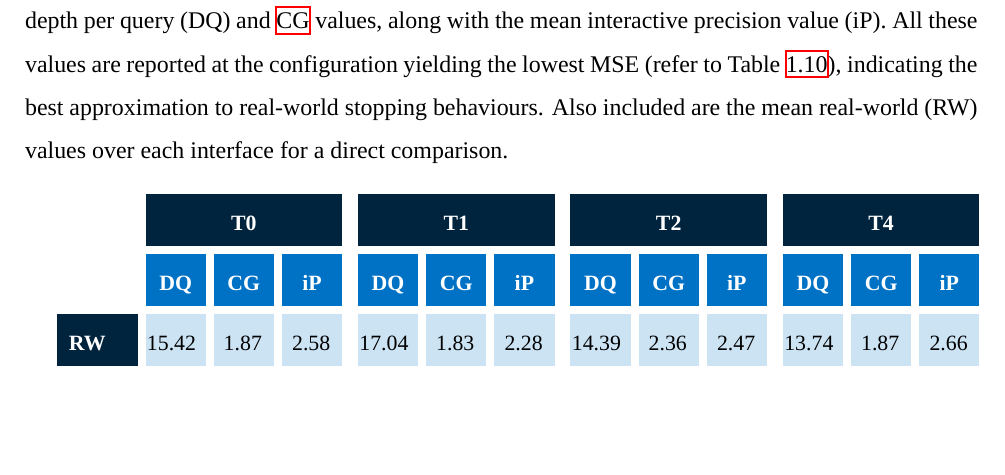
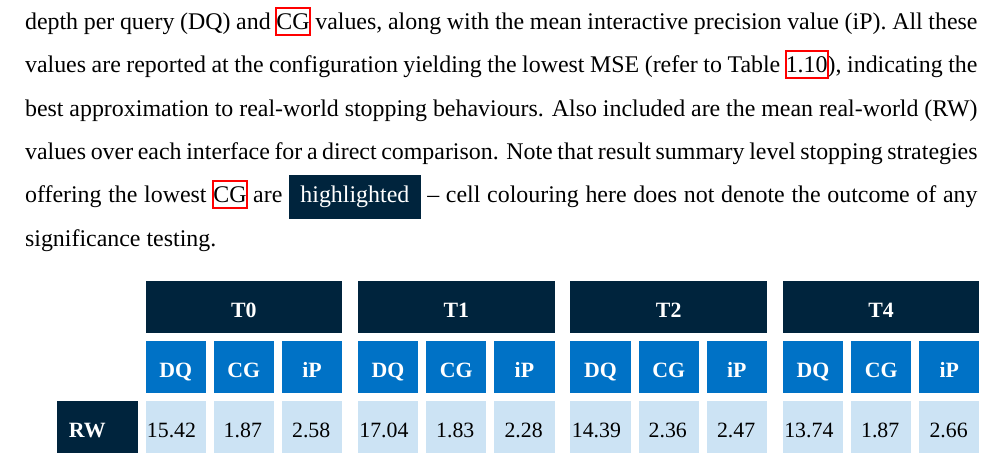
Before and after one commit to maxwelld90/phd, a LaTeX thesis (thesis/maxwell2018thesis.tex, which reads thesis/chapters/p3-contexts/snippets.tex): part of page 107 of 124, cut so that both start at the same text, the shorter picture padded with empty space. Compiled offline with XeLaTeX; a missing font is replaced by an installed copy or a similar font.

Commit message:
Updated a table description to be a bit clearer

```diff
--- a/thesis/chapters/p3-contexts/snippets.tex
+++ b/thesis/chapters/p3-contexts/snippets.tex
@@ -701,7 +701,7 @@ Figure~\ref{fig:ch7_sim_comparison_plots} again presents twelve plots, one for e
 From the plots in Figure~\ref{fig:ch7_sim_comparison_plots}, we can observe a number of notable trends. Stopping strategies that offered good levels of performance (as reported in Section~\ref{sec:snippets:simulations:results:perf}) offer smoother MSE curves, indicative of providing good approximations of actual searcher behaviours. Plots for \blueboxbold{SS6-DT} for example are more variable in nature; this stopping strategy was also reported in Section~\ref{sec:snippets:simulations:results:perf} as one of the worst performing on average. We also notice a variation in how predictions differ across the four experimental interfaces, with this trend observed over all twelve stopping strategy plots. Interface \blueboxbold{T2} consistently served better approximations than its counterpart interfaces, with \blueboxbold{T1} always offering the worst. Interfaces \blueboxbold{T0} and \blueboxbold{T4} appear between the two extremes, often interleaving with one another as the mean depth per query increases.
 
 \begin{table}[p!]
-    \caption[\gls{acr:cg} and depth per query values for comparison runs]{Additional results from the searcher comparisons runs, with this table reporting mean depth per query (\genericblack{DQ}) and \genericblack{\gls{acr:cg}} values, along with the mean interactive precision value (\genericblack{iP}). All these values are reported at the configuration yielding the lowest MSE (refer to Table~\ref{tbl:ch7_sim_comp}), indicating the best approximation to real-world stopping behaviours. Also included are the mean real-world (\genericblack{RW}) values over each interface for a direct comparison.}
+    \caption[\gls{acr:cg} and depth per query values for comparison runs]{Additional results from the searcher comparisons runs, with this table reporting mean depth per query (\genericblack{DQ}) and \genericblack{\gls{acr:cg}} values, along with the mean interactive precision value (\genericblack{iP}). All these values are reported at the configuration yielding the lowest MSE (refer to Table~\ref{tbl:ch7_sim_comp}), indicating the best approximation to real-world stopping behaviours. Also included are the mean real-world (\genericblack{RW}) values over each interface for a direct comparison. Note that result summary level stopping strategies offering the lowest~\gls{acr:cg} are \darkbluebox{highlighted} – cell colouring here does not denote the outcome of any significance testing.}
     \label{tbl:ch7_sim_comp_cgdq}
     \renewcommand{\arraystretch}{1.8}
 
```
